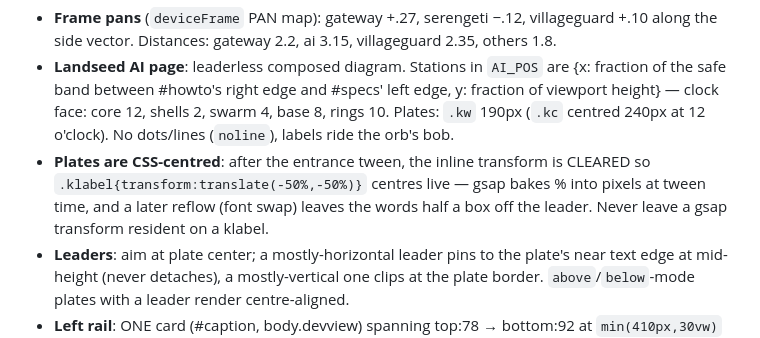
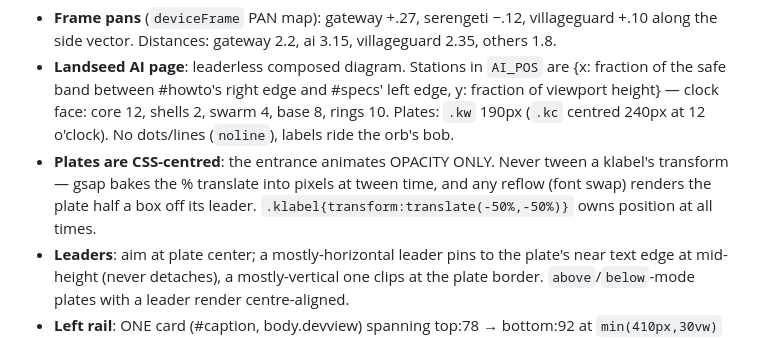
Before and after one commit to landseed-pbc/hardware-catalogue, a Markdown page: CLAUDE.md, the part around the change. Rendered like a GitHub page.

Commit message:
docs: klabel entrances are opacity-only, transform stays with the css

```diff
--- a/CLAUDE.md
+++ b/CLAUDE.md
@@ -120,10 +120,10 @@ and the `PAN` map in `deviceFrame`; this section records the system so nobody
   edge, y: fraction of viewport height} — clock face: core 12, shells 2,
   swarm 4, base 8, rings 10. Plates: `.kw` 190px (`.kc` centred 240px at 12
   o'clock). No dots/lines (`noline`), labels ride the orb's bob.
-- **Plates are CSS-centred**: after the entrance tween, the inline transform is
-  CLEARED so `.klabel{transform:translate(-50%,-50%)}` centres live — gsap bakes
-  % into pixels at tween time, and a later reflow (font swap) leaves the words
-  half a box off the leader. Never leave a gsap transform resident on a klabel.
+- **Plates are CSS-centred**: the entrance animates OPACITY ONLY. Never tween
+  a klabel's transform — gsap bakes the % translate into pixels at tween time,
+  and any reflow (font swap) renders the plate half a box off its leader.
+  `.klabel{transform:translate(-50%,-50%)}` owns position at all times.
 - **Leaders**: aim at plate center; a mostly-horizontal leader pins to the
   plate's near text edge at mid-height (never detaches), a mostly-vertical one
   clips at the plate border. `above`/`below`-mode plates with a leader render
```
